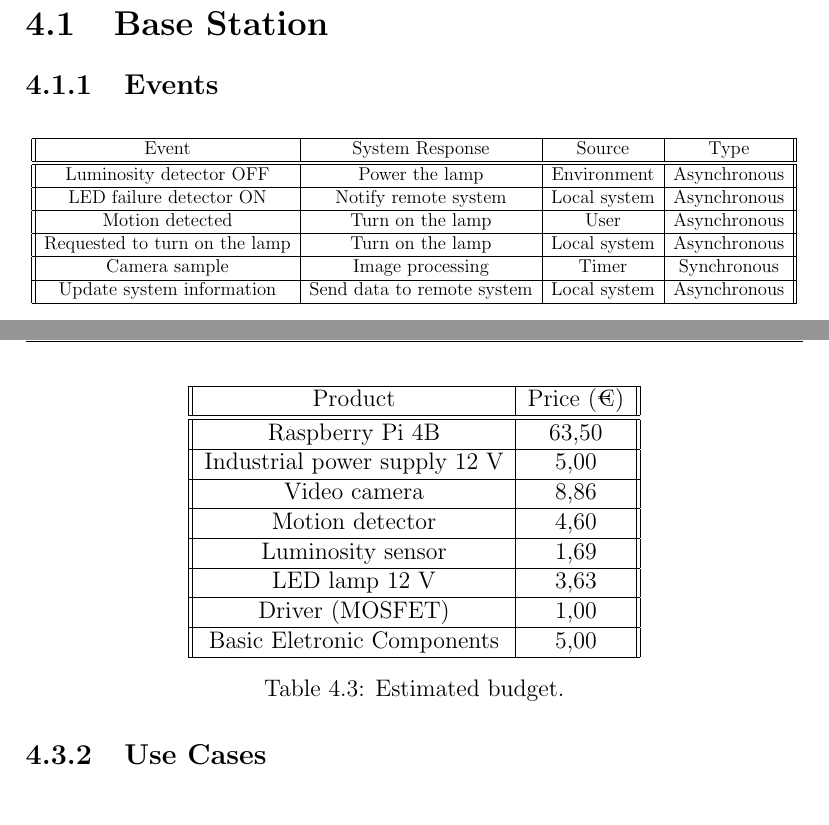
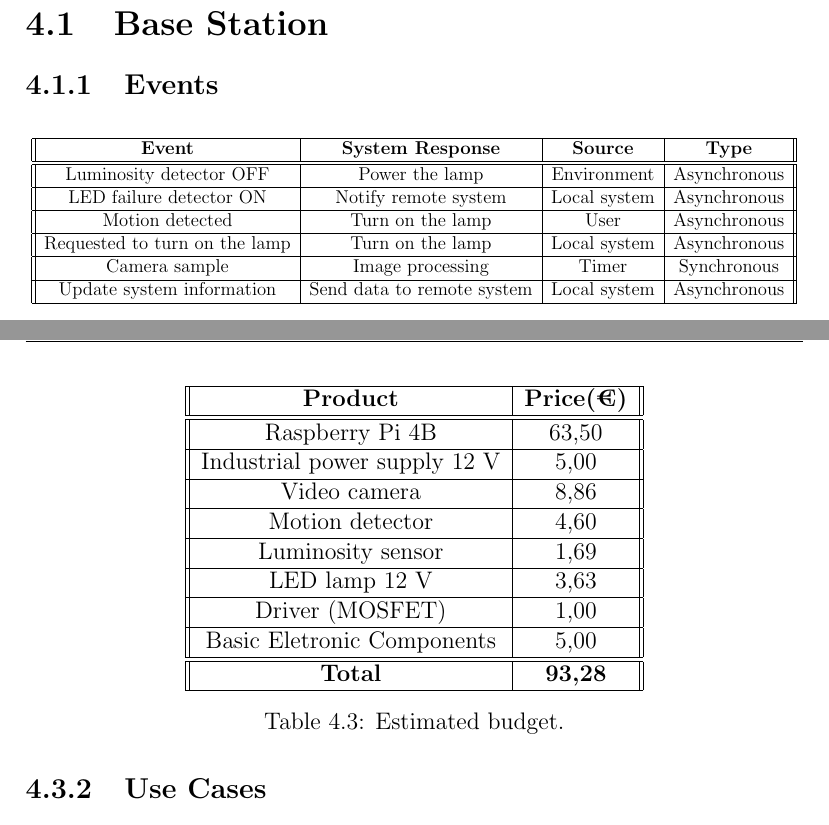
Before and after one commit to ESRGgroup9/slipad, a LaTeX thesis (project/report/report.tex, which reads project/report/texts/base_station.tex, project/report/texts/estimated_budget.tex): two parts of pages 19 and 21 of 24, joined at a grey line, cut so that both start at the same text. Compiled offline with pdfLaTeX.

Commit message:
tables edit

```diff
--- a/project/report/texts/base_station.tex
+++ b/project/report/texts/base_station.tex
@@ -6,7 +6,7 @@
 	\resizebox{\columnwidth}{!}{
 	\begin{tabular}{||c | c | c | c||}
 		\hline
-		Event & System Response & Source & Type\\
+		\textbf{Event} & \textbf{System Response} & \textbf{Source} & \textbf{Type}\\
 		\hline\hline
 Luminosity detector OFF & Power the lamp & Environment & Asynchronous\\\hline
 LED failure detector ON & Notify remote system & Local system & Asynchronous\\\hline
--- a/project/report/texts/estimated_budget.tex
+++ b/project/report/texts/estimated_budget.tex
@@ -3,7 +3,7 @@
 
 	\begin{tabular}{||c | c||}
 		\hline
-		Product & Price (€)\\
+		\textbf{Product} & \textbf{Price(€)}\\
 		\hline\hline
 		Raspberry Pi 4B & 63,50\\\hline
 		Industrial power supply 12 V & 5,00\\\hline
@@ -12,8 +12,9 @@
 		Luminosity sensor & 1,69\\\hline
 		LED lamp 12 V & 3,63\\\hline
 		Driver (MOSFET) & 1,00\\\hline
-		Basic Eletronic Components & 5,00
-		\\\hline
+		Basic Eletronic Components & 5,00\\\hline
+		\hline
+		\textbf{Total} & \textbf{93,28}\\\hline
 	\end{tabular}
 	\caption{Estimated budget.}
 	\label{table:data}
```
Also changed, not shown: project/report/texts/remote_system.tex (+1 -1 lines), project/report/report.pdf (added), 5 other files.
